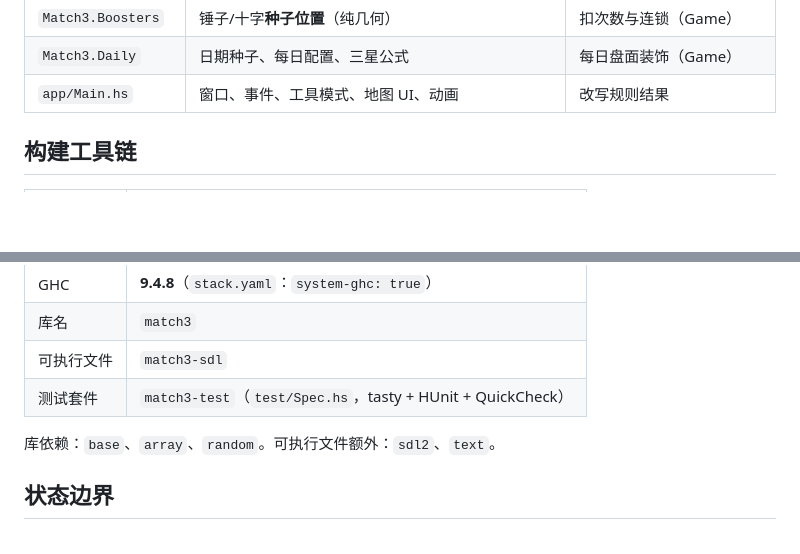
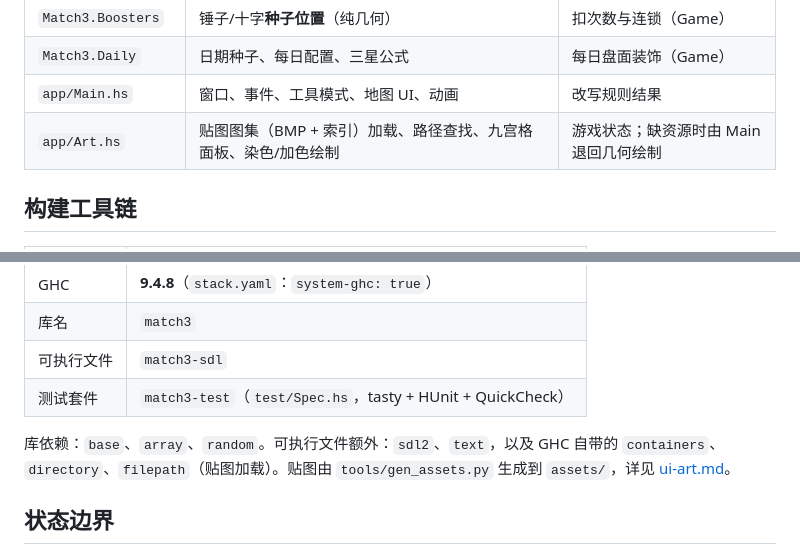
Before and after one commit to exsabersac/match3, a Markdown page: docs/architecture.md, 2 parts joined by grey strips. GitHub-like rendering; blank space fills up the shorter version.

```diff
--- a/docs/architecture.md
+++ b/docs/architecture.md
@@ -52,6 +52,7 @@
 | `Match3.Boosters` | 锤子/十字**种子位置**（纯几何） | 扣次数与连锁（Game） |
 | `Match3.Daily` | 日期种子、每日配置、三星公式 | 每日盘面装饰（Game） |
 | `app/Main.hs` | 窗口、事件、工具模式、地图 UI、动画 | 改写规则结果 |
+| `app/Art.hs` | 贴图图集（BMP + 索引）加载、路径查找、九宫格面板、染色/加色绘制 | 游戏状态；缺资源时由 Main 退回几何绘制 |
 
 ## 构建工具链
 
@@ -64,7 +65,7 @@
 | 可执行文件 | `match3-sdl` |
 | 测试套件 | `match3-test`（`test/Spec.hs`，tasty + HUnit + QuickCheck） |
 
-库依赖：`base`、`array`、`random`。可执行文件额外：`sdl2`、`text`。
+库依赖：`base`、`array`、`random`。可执行文件额外：`sdl2`、`text`，以及 GHC 自带的 `containers`、`directory`、`filepath`（贴图加载）。贴图由 `tools/gen_assets.py` 生成到 `assets/`，详见 [ui-art.md](ui-art.md)。
 
 ## 状态边界
 
```
Also changed, not shown: README.md (+9 -2 lines), docs/README.md (+1 -0 lines), docs/ui-art.md (added, +130 -0 lines), docs/images/screenshot-l16.png (added), docs/images/showcase.png (added), 9 other files.
